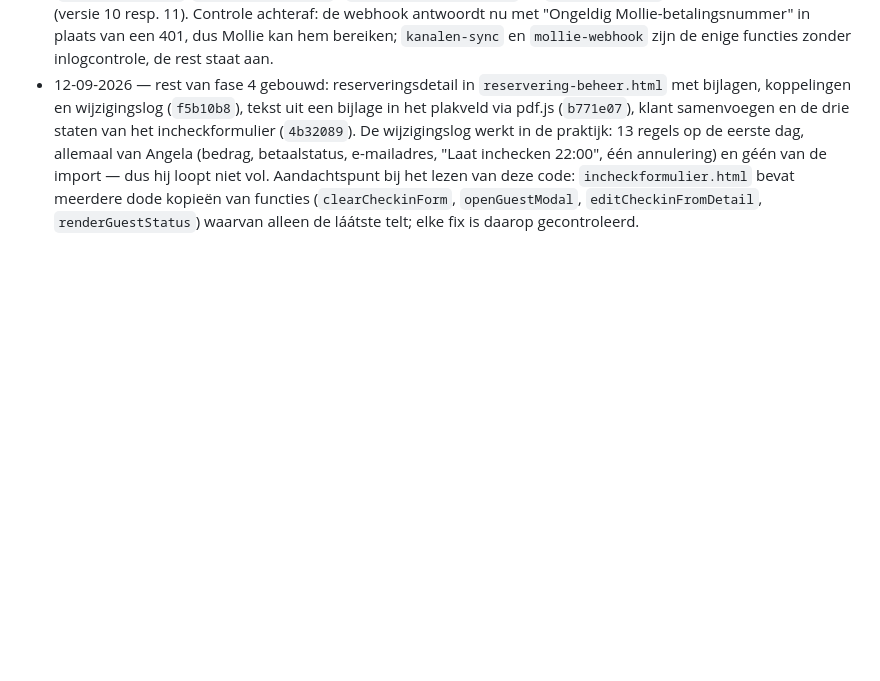
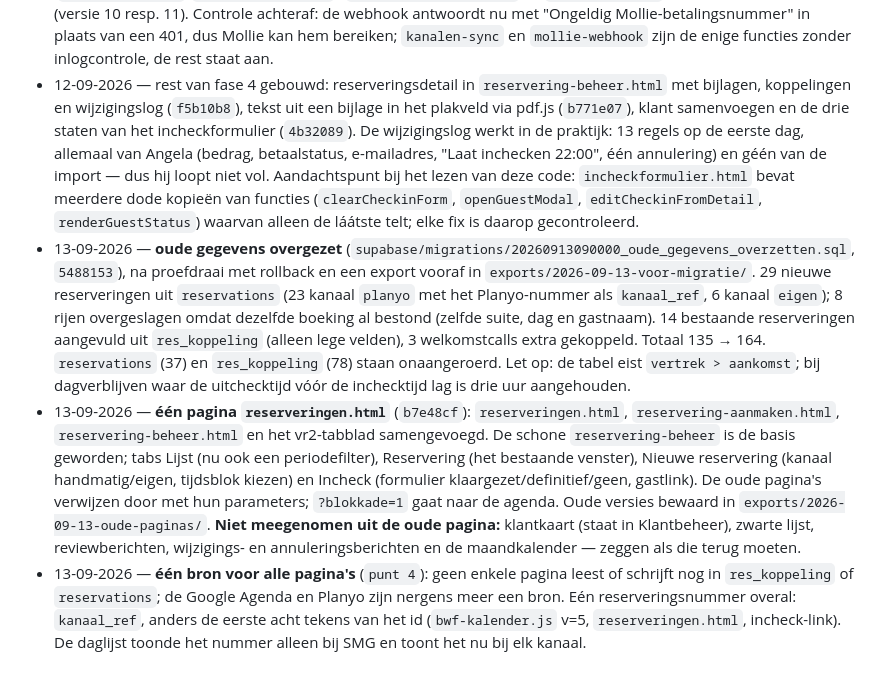
Before and after one commit to BWFcheckin/bwf-incheck, a Markdown page: PLAN-AGENDA-EN-RESERVERINGEN.md, the part around one of its changes. GitHub-like rendering; blank space fills up the shorter version.

Commit message:
Plan bijgewerkt: oude gegevens overgezet, een reserveringspagina, een bron
Co-Authored-By: Claude Opus 5 (1M context) <noreply@anthropic.com>
Claude-Session: https://claude.ai/code/session_018cvWGCCK5yJKA1xgWCCfvE

```diff
--- a/PLAN-AGENDA-EN-RESERVERINGEN.md
+++ b/PLAN-AGENDA-EN-RESERVERINGEN.md
@@ -299,3 +299,6 @@ cd ~/bwf-incheck && git pull
 - 12-09-2026 — rest van fase 4 gestart op verzoek van Angela (detailpagina, plak-/uploadveld, Mollie-flow, bekende bugs). Besluiten: het reserveringsdetail komt in `reservering-beheer.html` (waar Kelly al werkt) en niet in een aparte `reservering.html`; Mollie gaat via één spoor (`mollie-create-payment` + `mollie-webhook`) met de reservering erbij; de wijzigingslog legt ook vast wat de import verandert. Bekende bugs opgelost — de ernstigste: wie bij "Formulier leegmaken" op Annuleren klikte, schreef de gegevens en handtekening van de volgende gast over de reservering van de vorige. Bij de verkenning bleek verder dat er twee losse Mollie-sporen bestonden die niets van elkaar wisten (`planyo-bridge` + `bwf_betalingen` naast `mollie-create-payment` + `mollie_betalingen`), dat de betaallink in de welkomstcall alleen de bijgeboekte extra's rekende (niet het restant en niet de tijdstoeslag), en dat `incheckformulier.html` meerdere dode kopieën van functies bevat waarvan alleen de laatste telt — daar is bij elke fix op gelet. De broncode van de gedeployde Mollie-functies stond alleen in `exports/` en staat nu in `supabase/functions/`.
 - 12-09-2026 — migratie 9 (`20260912100000_fase4_log_en_mollie.sql`, met terugdraaiscript) na proefdraai met rollback uitgevoerd: tabel `reservering_log` (per veld wie wat wanneer veranderde, gevuld door een trigger, ook bij de import met bron `import`; lezen mag wie de reservering mag zien, niemand schrijft er rechtstreeks in) en `reservering_id`, `welkomstcall_id` en `soort` op `mollie_betalingen`. Proef: één wijziging gaf twee logregels (`personen: 2 → 3`, `notitie: leeg → …`). `mollie-create-payment` en `mollie-webhook` opnieuw gedeployed (versie 10 resp. 11). Controle achteraf: de webhook antwoordt nu met "Ongeldig Mollie-betalingsnummer" in plaats van een 401, dus Mollie kan hem bereiken; `kanalen-sync` en `mollie-webhook` zijn de enige functies zonder inlogcontrole, de rest staat aan.
 - 12-09-2026 — rest van fase 4 gebouwd: reserveringsdetail in `reservering-beheer.html` met bijlagen, koppelingen en wijzigingslog (`f5b10b8`), tekst uit een bijlage in het plakveld via pdf.js (`b771e07`), klant samenvoegen en de drie staten van het incheckformulier (`4b32089`). De wijzigingslog werkt in de praktijk: 13 regels op de eerste dag, allemaal van Angela (bedrag, betaalstatus, e-mailadres, "Laat inchecken 22:00", één annulering) en géén van de import — dus hij loopt niet vol. Aandachtspunt bij het lezen van deze code: `incheckformulier.html` bevat meerdere dode kopieën van functies (`clearCheckinForm`, `openGuestModal`, `editCheckinFromDetail`, `renderGuestStatus`) waarvan alleen de láátste telt; elke fix is daarop gecontroleerd.
+- 13-09-2026 — **oude gegevens overgezet** (`supabase/migrations/20260913090000_oude_gegevens_overzetten.sql`, `5488153`), na proefdraai met rollback en een export vooraf in `exports/2026-09-13-voor-migratie/`. 29 nieuwe reserveringen uit `reservations` (23 kanaal `planyo` met het Planyo-nummer als `kanaal_ref`, 6 kanaal `eigen`); 8 rijen overgeslagen omdat dezelfde boeking al bestond (zelfde suite, dag en gastnaam). 14 bestaande reserveringen aangevuld uit `res_koppeling` (alleen lege velden), 3 welkomstcalls extra gekoppeld. Totaal 135 → 164. `reservations` (37) en `res_koppeling` (78) staan onaangeroerd. Let op: de tabel eist `vertrek > aankomst`; bij dagverblijven waar de uitchecktijd vóór de inchecktijd lag is drie uur aangehouden.
+- 13-09-2026 — **één pagina `reserveringen.html`** (`b7e48cf`): `reserveringen.html`, `reservering-aanmaken.html`, `reservering-beheer.html` en het vr2-tabblad samengevoegd. De schone `reservering-beheer` is de basis geworden; tabs Lijst (nu ook een periodefilter), Reservering (het bestaande venster), Nieuwe reservering (kanaal handmatig/eigen, tijdsblok kiezen) en Incheck (formulier klaargezet/definitief/geen, gastlink). De oude pagina's verwijzen door met hun parameters; `?blokkade=1` gaat naar de agenda. Oude versies bewaard in `exports/2026-09-13-oude-paginas/`. **Niet meegenomen uit de oude pagina:** klantkaart (staat in Klantbeheer), zwarte lijst, reviewberichten, wijzigings- en annuleringsberichten en de maandkalender — zeggen als die terug moeten.
+- 13-09-2026 — **één bron voor alle pagina's** (`punt 4`): geen enkele pagina leest of schrijft nog in `res_koppeling` of `reservations`; de Google Agenda en Planyo zijn nergens meer een bron. Eén reserveringsnummer overal: `kanaal_ref`, anders de eerste acht tekens van het id (`bwf-kalender.js` v=5, `reserveringen.html`, incheck-link). De daglijst toonde het nummer alleen bij SMG en toont het nu bij elk kanaal.
```
Also changed, not shown: other parts of PLAN-AGENDA-EN-RESERVERINGEN.md (+1 -1 lines).
